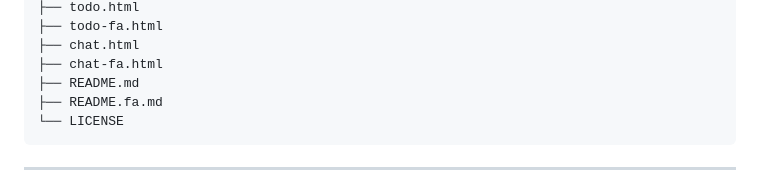
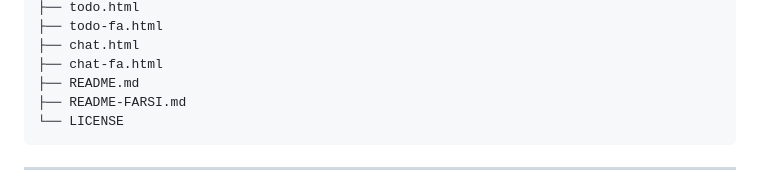
Before and after one commit to smael-aftersearch/itsurge-admin-pro, a Markdown page: README.md, the part around one of its changes. Drawn GitHub-style.

Commit message:
Update README Persian link

````diff
--- a/README.md
+++ b/README.md
@@ -151,7 +151,7 @@ itsurge-admin-pro/
 ├── chat.html
 ├── chat-fa.html
 ├── README.md
-├── README.fa.md
+├── README-FARSI.md
 └── LICENSE
 ```
 
````
Also changed, not shown: other parts of README.md (+1 -1 lines).
